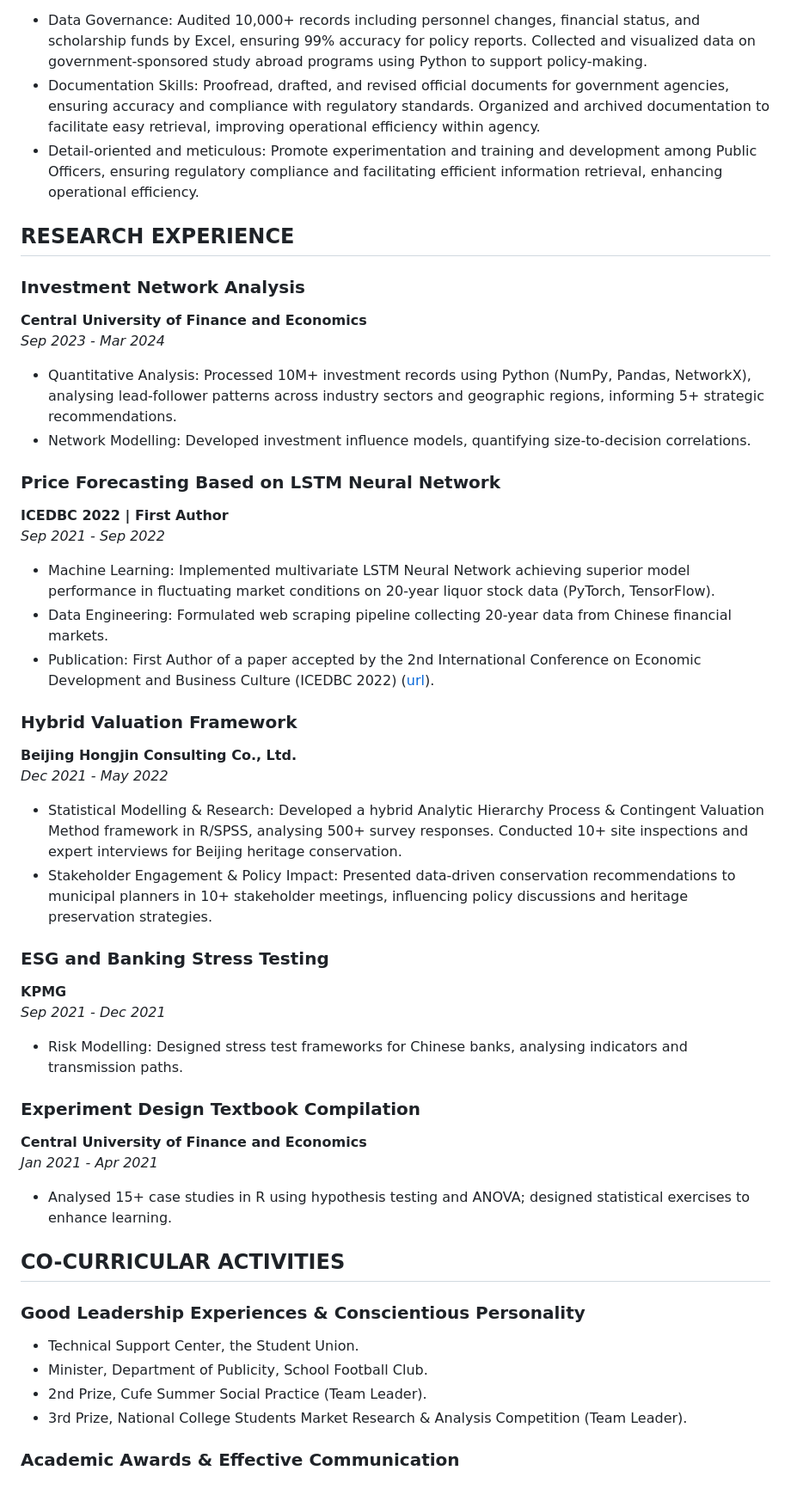
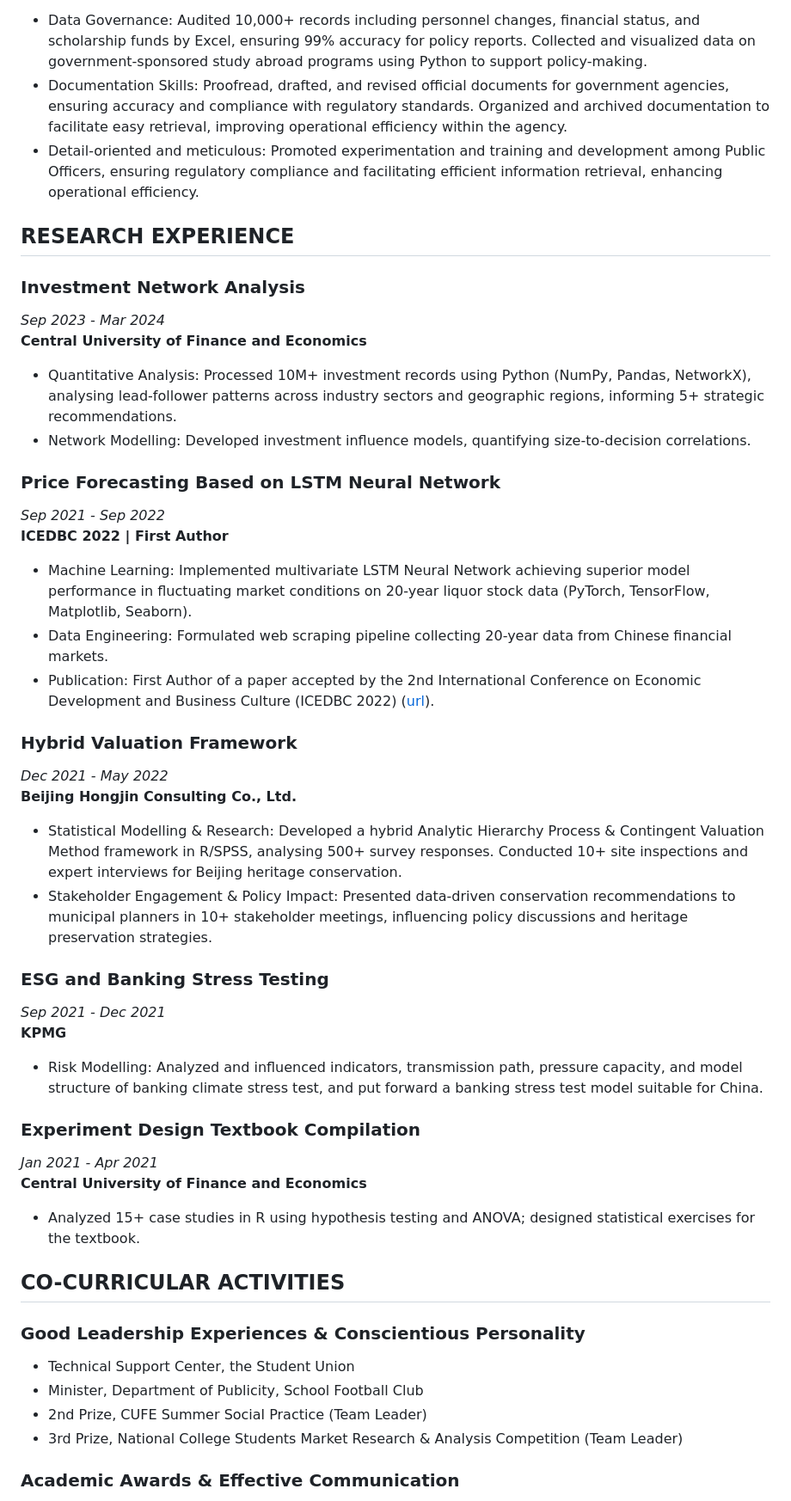
Before and after one commit to WangZixuan-nus/CV, a Markdown page: academics.md, the part around the change printed below. Shown: that part at 86% size. Rendered like a GitHub page.

```diff
--- a/academics.md
+++ b/academics.md
@@ -43,42 +51,44 @@
 - Data Governance: Audited 10,000+ records including personnel changes, financial status, and scholarship funds by Excel, ensuring 99% accuracy for policy reports. Collected and visualized data on government-sponsored study abroad programs using Python to support policy-making.
-- Documentation Skills: Proofread, drafted, and revised official documents for government agencies, ensuring accuracy and compliance with regulatory standards. Organized and archived documentation to facilitate easy retrieval, improving operational efficiency within agency.
-- Detail-oriented and meticulous: Promote experimentation and training and development among Public Officers, ensuring regulatory compliance and facilitating efficient information retrieval, enhancing operational efficiency.
+- Documentation Skills: Proofread, drafted, and revised official documents for government agencies, ensuring accuracy and compliance with regulatory standards. Organized and archived documentation to facilitate easy retrieval, improving operational efficiency within the agency.
+- Detail-oriented and meticulous: Promoted experimentation and training and development among Public Officers, ensuring regulatory compliance and facilitating efficient information retrieval, enhancing operational efficiency.
 
 ## RESEARCH EXPERIENCE
+
 ### Investment Network Analysis
+*Sep 2023 - Mar 2024*
 **Central University of Finance and Economics**
-*Sep 2023 - Mar 2024*
 - Quantitative Analysis: Processed 10M+ investment records using Python (NumPy, Pandas, NetworkX), analysing lead-follower patterns across industry sectors and geographic regions, informing 5+ strategic recommendations.
 - Network Modelling: Developed investment influence models, quantifying size-to-decision correlations.
 
 ### Price Forecasting Based on LSTM Neural Network
+*Sep 2021 - Sep 2022*
 **ICEDBC 2022 | First Author**
-*Sep 2021 - Sep 2022*
-- Machine Learning: Implemented multivariate LSTM Neural Network achieving superior model performance in fluctuating market conditions on 20-year liquor stock data (PyTorch, TensorFlow).
+- Machine Learning: Implemented multivariate LSTM Neural Network achieving superior model performance in fluctuating market conditions on 20-year liquor stock data (PyTorch, TensorFlow, Matplotlib, Seaborn).
 - Data Engineering: Formulated web scraping pipeline collecting 20-year data from Chinese financial markets.
 - Publication: First Author of a paper accepted by the 2nd International Conference on Economic Development and Business Culture (ICEDBC 2022) ([url](https://doi.org/10.2991/978-94-6463-036-7_30)).
 
 ### Hybrid Valuation Framework
+*Dec 2021 - May 2022*
 **Beijing Hongjin Consulting Co., Ltd.**
-*Dec 2021 - May 2022*
 - Statistical Modelling & Research: Developed a hybrid Analytic Hierarchy Process & Contingent Valuation Method framework in R/SPSS, analysing 500+ survey responses. Conducted 10+ site inspections and expert interviews for Beijing heritage conservation.
 - Stakeholder Engagement & Policy Impact: Presented data-driven conservation recommendations to municipal planners in 10+ stakeholder meetings, influencing policy discussions and heritage preservation strategies.
 
 ### ESG and Banking Stress Testing
+*Sep 2021 - Dec 2021*
 **KPMG**
-*Sep 2021 - Dec 2021*
-- Risk Modelling: Designed stress test frameworks for Chinese banks, analysing indicators and transmission paths.
+- Risk Modelling: Analyzed and influenced indicators, transmission path, pressure capacity, and model structure of banking climate stress test, and put forward a banking stress test model suitable for China.
 
 ### Experiment Design Textbook Compilation
+*Jan 2021 - Apr 2021*
 **Central University of Finance and Economics**
-*Jan 2021 - Apr 2021*
-- Analysed 15+ case studies in R using hypothesis testing and ANOVA; designed statistical exercises to enhance learning.
+- Analyzed 15+ case studies in R using hypothesis testing and ANOVA; designed statistical exercises for the textbook.
 
 ## CO-CURRICULAR ACTIVITIES
+
 ### Good Leadership Experiences & Conscientious Personality
-- Technical Support Center, the Student Union.
-- Minister, Department of Publicity, School Football Club.
-- 2nd Prize, Cufe Summer Social Practice (Team Leader).
-- 3rd Prize, National College Students Market Research & Analysis Competition (Team Leader).
+- Technical Support Center, the Student Union
+- Minister, Department of Publicity, School Football Club
+- 2nd Prize, CUFE Summer Social Practice (Team Leader)
+- 3rd Prize, National College Students Market Research & Analysis Competition (Team Leader)
 
 ### Academic Awards & Effective Communication
```
Also changed, not shown: other parts of academics.md (+25 -12 lines).
